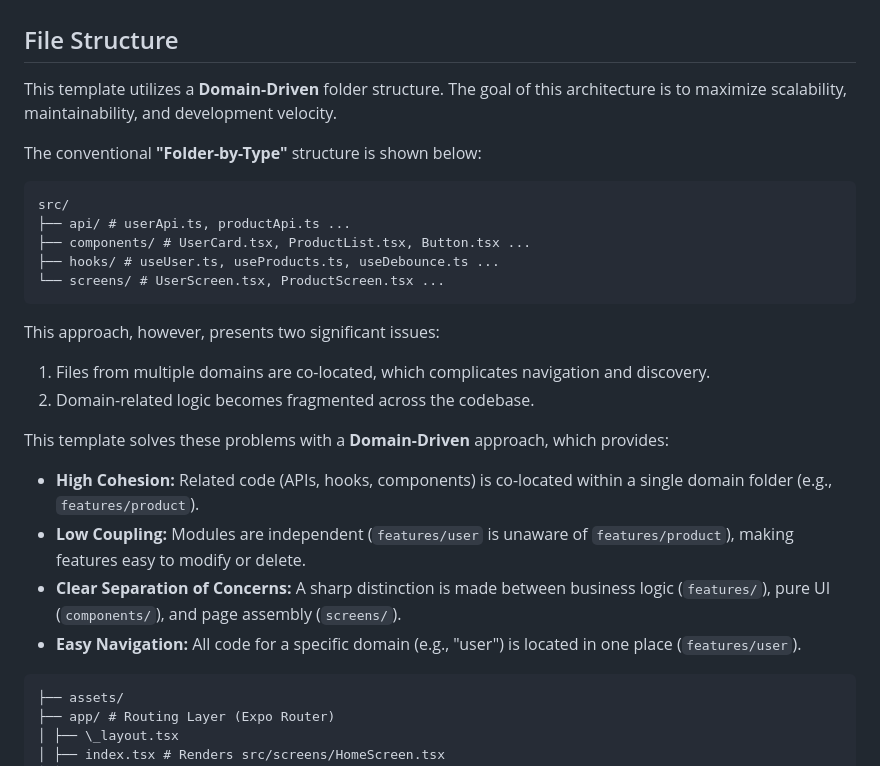
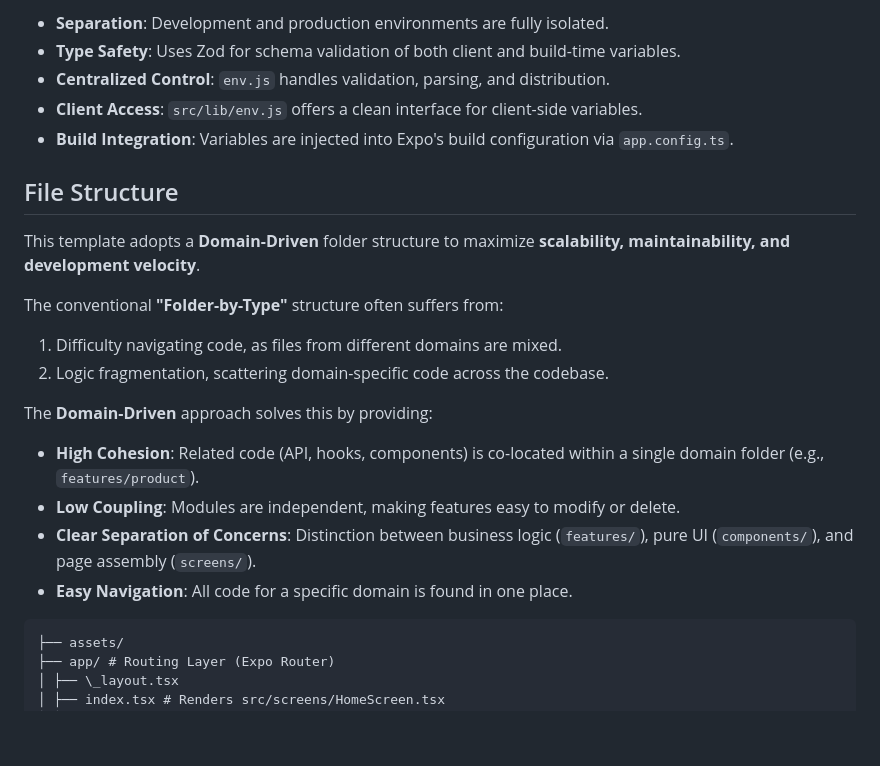
Before and after one commit to taewoongheo/twheo-expo-template, a Markdown page: README.md, the part around the change printed below. GitHub-like rendering; blank space fills up the shorter version.

````diff
--- a/README.md
+++ b/README.md
@@ -6,29 +32,23 @@ It is based on the proven architecture of [obytes](https://github.com/obytes/rea
+- **Separation**: Development and production environments are fully isolated.
+- **Type Safety**: Uses Zod for schema validation of both client and build-time variables.
+- **Centralized Control**: `env.js` handles validation, parsing, and distribution.
+- **Client Access**: `src/lib/env.js` offers a clean interface for client-side variables.
+- **Build Integration**: Variables are injected into Expo's build configuration via `app.config.ts`.
 
 ## File Structure
 
-This template utilizes a **Domain-Driven** folder structure. The goal of this architecture is to maximize scalability, maintainability, and development velocity.
+This template adopts a **Domain-Driven** folder structure to maximize **scalability, maintainability, and development velocity**.
 
-The conventional **"Folder-by-Type"** structure is shown below:
+The conventional **"Folder-by-Type"** structure often suffers from:
+1. Difficulty navigating code, as files from different domains are mixed.
+2. Logic fragmentation, scattering domain-specific code across the codebase.
 
-```
-src/
-├── api/ # userApi.ts, productApi.ts ...
-├── components/ # UserCard.tsx, ProductList.tsx, Button.tsx ...
-├── hooks/ # useUser.ts, useProducts.ts, useDebounce.ts ...
-└── screens/ # UserScreen.tsx, ProductScreen.tsx ...
-```
+The **Domain-Driven** approach solves this by providing:
 
-This approach, however, presents two significant issues:
-
-1.  Files from multiple domains are co-located, which complicates navigation and discovery.
-2.  Domain-related logic becomes fragmented across the codebase.
-
-This template solves these problems with a **Domain-Driven** approach, which provides:
-
-- **High Cohesion:** Related code (APIs, hooks, components) is co-located within a single domain folder (e.g., `features/product`).
-- **Low Coupling:** Modules are independent (`features/user` is unaware of `features/product`), making features easy to modify or delete.
-- **Clear Separation of Concerns:** A sharp distinction is made between business logic (`features/`), pure UI (`components/`), and page assembly (`screens/`).
-- **Easy Navigation:** All code for a specific domain (e.g., "user") is located in one place (`features/user`).
+- **High Cohesion**: Related code (API, hooks, components) is co-located within a single domain folder (e.g., `features/product`).
+- **Low Coupling**: Modules are independent, making features easy to modify or delete.
+- **Clear Separation of Concerns**: Distinction between business logic (`features/`), pure UI (`components/`), and page assembly (`screens/`).
+- **Easy Navigation**: All code for a specific domain is found in one place.
 
 ```
 ├── assets/
````
Also changed, not shown: other parts of README.md (+42 -40 lines).
